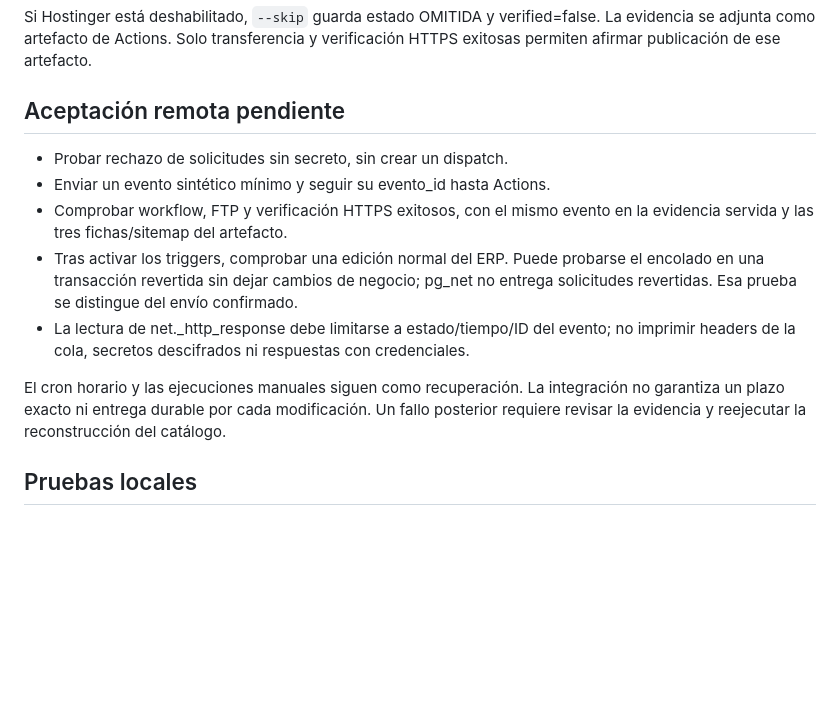
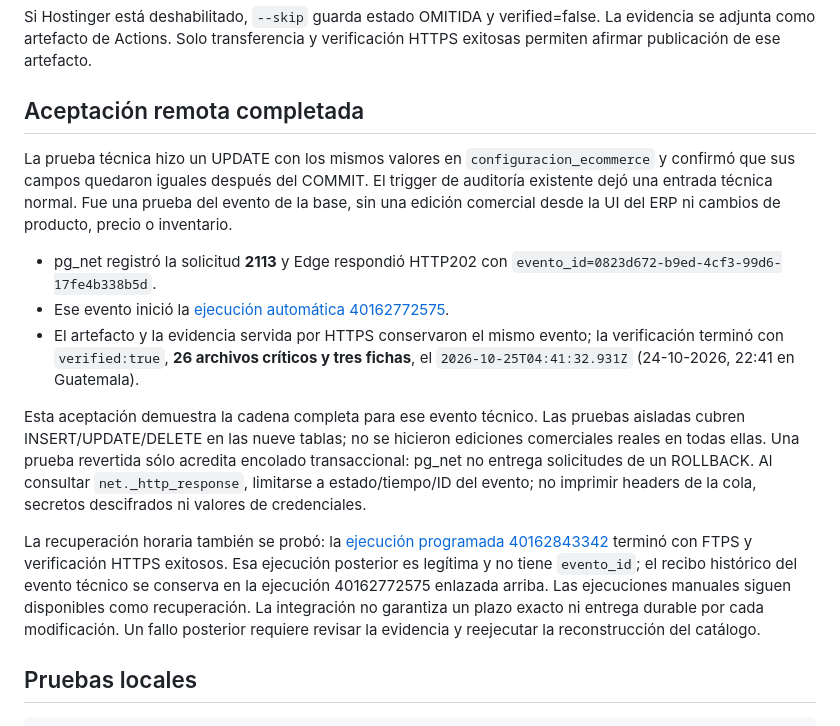
Before and after one commit to SanMartinGT/sanmartin.gt.com, a Markdown page: scripts/ACTIVAR-WEBHOOK.md, the part around one of its changes. GitHub-like rendering; blank space fills up the shorter version.

```diff
--- a/scripts/ACTIVAR-WEBHOOK.md
+++ b/scripts/ACTIVAR-WEBHOOK.md
@@ -89,19 +95,34 @@ Si Hostinger está deshabilitado, `--skip` guarda estado OMITIDA y verified=fals
 La evidencia se adjunta como artefacto de Actions. Solo transferencia y verificación
 HTTPS exitosas permiten afirmar publicación de ese artefacto.
 
-## Aceptación remota pendiente
+## Aceptación remota completada
 
-- Probar rechazo de solicitudes sin secreto, sin crear un dispatch.
-- Enviar un evento sintético mínimo y seguir su evento_id hasta Actions.
-- Comprobar workflow, FTP y verificación HTTPS exitosos, con el mismo evento en
-  la evidencia servida y las tres fichas/sitemap del artefacto.
-- Tras activar los triggers, comprobar una edición normal del ERP. Puede probarse
-  el encolado en una transacción revertida sin dejar cambios de negocio; pg_net
-  no entrega solicitudes revertidas. Esa prueba se distingue del envío confirmado.
-- La lectura de net._http_response debe limitarse a estado/tiempo/ID del evento;
-  no imprimir headers de la cola, secretos descifrados ni respuestas con credenciales.
+La prueba técnica hizo un UPDATE con los mismos valores en
+`configuracion_ecommerce` y confirmó que sus campos quedaron iguales después
+del COMMIT. El trigger de auditoría existente dejó una entrada técnica normal.
+Fue una prueba del evento de la base, sin una edición comercial desde la UI del
+ERP ni cambios de producto, precio o inventario.
 
-El cron horario y las ejecuciones manuales siguen como recuperación. La integración
+- pg_net registró la solicitud **2113** y Edge respondió HTTP202 con
+  `evento_id=0823d672-b9ed-4cf3-99d6-17fe4b338b5d`.
+- Ese evento inició la [ejecución automática 40162772575](https://github.com/SanMartinGT/sanmartin.gt.com/actions/runs/40162772575).
+- El artefacto y la evidencia servida por HTTPS conservaron el mismo evento;
+  la verificación terminó con `verified:true`, **26 archivos críticos y tres
+  fichas**, el `2026-10-25T04:41:32.931Z` (24-10-2026, 22:41 en Guatemala).
+
+Esta aceptación demuestra la cadena completa para ese evento técnico. Las
+pruebas aisladas cubren INSERT/UPDATE/DELETE en las nueve tablas; no se hicieron
+ediciones comerciales reales en todas ellas. Una prueba revertida sólo acredita
+encolado transaccional: pg_net no entrega solicitudes de un ROLLBACK.
+Al consultar `net._http_response`, limitarse a estado/tiempo/ID del evento; no
+imprimir headers de la cola, secretos descifrados ni valores de credenciales.
+
+La recuperación horaria también se probó: la [ejecución programada
+40162843342](https://github.com/SanMartinGT/sanmartin.gt.com/actions/runs/40162843342)
+terminó con FTPS y verificación HTTPS exitosos. Esa ejecución posterior es
+legítima y no tiene `evento_id`; el recibo histórico del evento técnico se
+conserva en la ejecución 40162772575 enlazada arriba. Las ejecuciones manuales
+siguen disponibles como recuperación. La integración
 no garantiza un plazo exacto ni entrega durable por cada modificación. Un fallo
 posterior requiere revisar la evidencia y reejecutar la reconstrucción del catálogo.
 
```
Also changed, not shown: other parts of scripts/ACTIVAR-WEBHOOK.md (+38 -32 lines).
